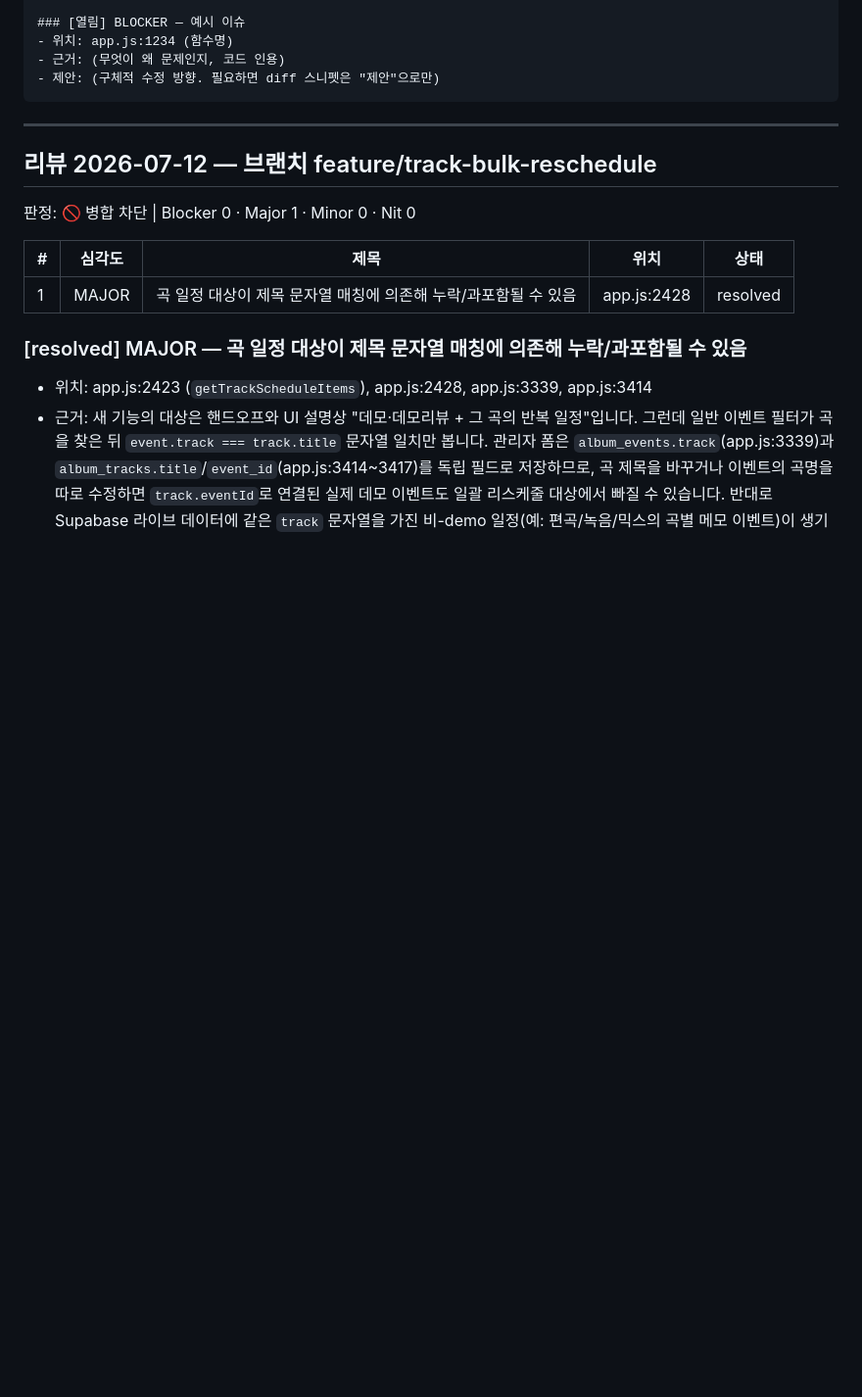
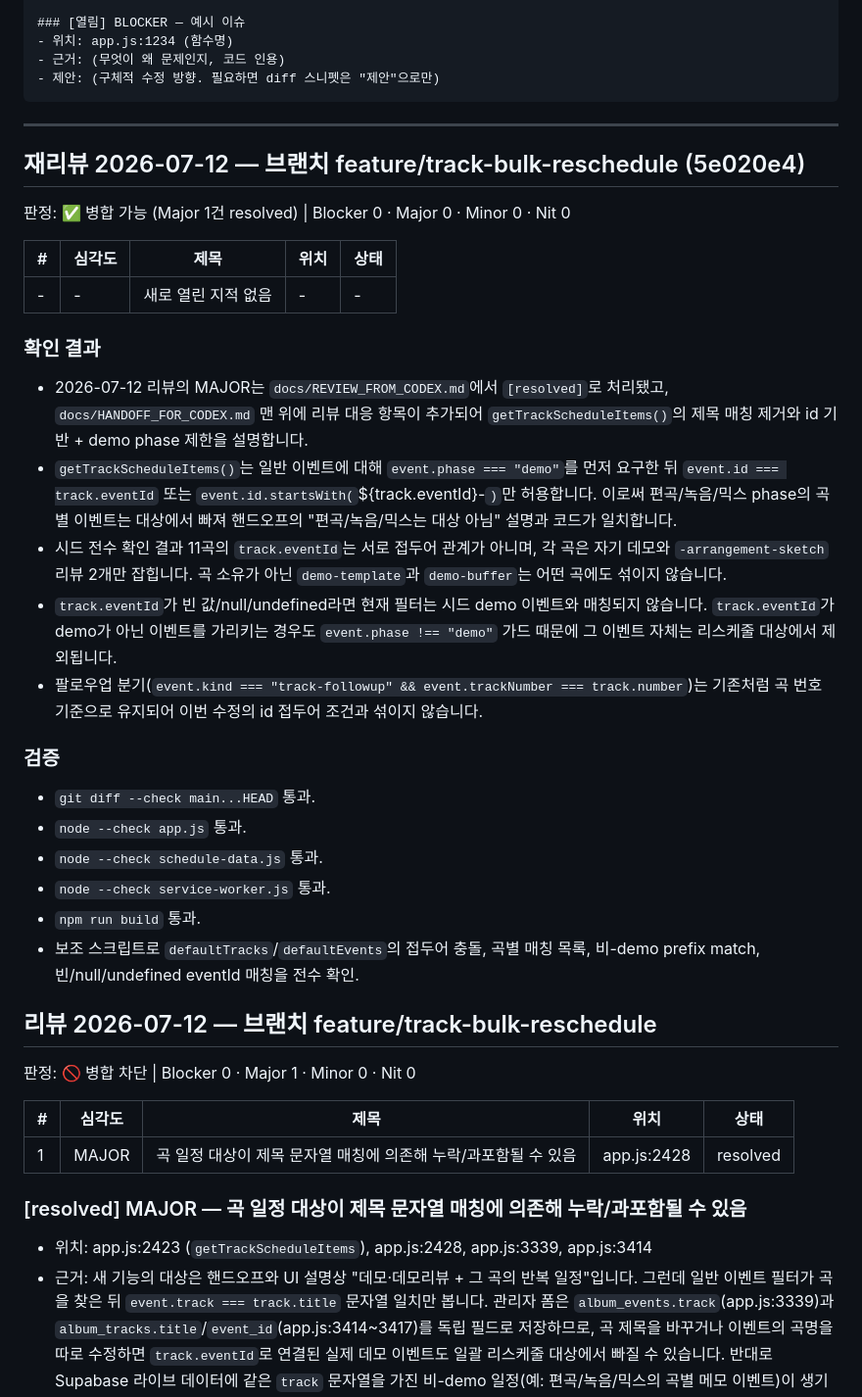
Before and after one commit to JaeH0ng/album_release_schedule, a Markdown page: docs/REVIEW_FROM_CODEX.md, the part around the change. Shown at 98% size. Drawn GitHub-style; blank space fills up the shorter version.

Commit message:
docs(review): Codex 재리뷰 ✅ 병합 가능 기록 (feature/track-bulk-reschedule)
Co-Authored-By: Claude Opus 4.8 <noreply@anthropic.com>

````diff
--- a/docs/REVIEW_FROM_CODEX.md
+++ b/docs/REVIEW_FROM_CODEX.md
@@ -34,6 +34,28 @@ Claude는 이 문서를 읽고 수정한 뒤 각 항목의 상태를 갱신한
 ```
 
 ---
+
+## 재리뷰 2026-07-12 — 브랜치 feature/track-bulk-reschedule (5e020e4)
+판정: ✅ 병합 가능 (Major 1건 resolved) | Blocker 0 · Major 0 · Minor 0 · Nit 0
+
+| # | 심각도 | 제목 | 위치 | 상태 |
+|---|--------|------|------|------|
+| - | - | 새로 열린 지적 없음 | - | - |
+
+### 확인 결과
+- 2026-07-12 리뷰의 MAJOR는 `docs/REVIEW_FROM_CODEX.md`에서 `[resolved]`로 처리됐고, `docs/HANDOFF_FOR_CODEX.md` 맨 위에 리뷰 대응 항목이 추가되어 `getTrackScheduleItems()`의 제목 매칭 제거와 id 기반 + demo phase 제한을 설명합니다.
+- `getTrackScheduleItems()`는 일반 이벤트에 대해 `event.phase === "demo"`를 먼저 요구한 뒤 `event.id === track.eventId` 또는 `event.id.startsWith(`${track.eventId}-`)`만 허용합니다. 이로써 편곡/녹음/믹스 phase의 곡별 이벤트는 대상에서 빠져 핸드오프의 "편곡/녹음/믹스는 대상 아님" 설명과 코드가 일치합니다.
+- 시드 전수 확인 결과 11곡의 `track.eventId`는 서로 접두어 관계가 아니며, 각 곡은 자기 데모와 `-arrangement-sketch` 리뷰 2개만 잡힙니다. 곡 소유가 아닌 `demo-template`과 `demo-buffer`는 어떤 곡에도 섞이지 않습니다.
+- `track.eventId`가 빈 값/null/undefined라면 현재 필터는 시드 demo 이벤트와 매칭되지 않습니다. `track.eventId`가 demo가 아닌 이벤트를 가리키는 경우도 `event.phase !== "demo"` 가드 때문에 그 이벤트 자체는 리스케줄 대상에서 제외됩니다.
+- 팔로우업 분기(`event.kind === "track-followup" && event.trackNumber === track.number`)는 기존처럼 곡 번호 기준으로 유지되어 이번 수정의 id 접두어 조건과 섞이지 않습니다.
+
+### 검증
+- `git diff --check main...HEAD` 통과.
+- `node --check app.js` 통과.
+- `node --check schedule-data.js` 통과.
+- `node --check service-worker.js` 통과.
+- `npm run build` 통과.
+- 보조 스크립트로 `defaultTracks`/`defaultEvents`의 접두어 충돌, 곡별 매칭 목록, 비-demo prefix match, 빈/null/undefined eventId 매칭을 전수 확인.
 
 ## 리뷰 2026-07-12 — 브랜치 feature/track-bulk-reschedule
 판정: 🚫 병합 차단 | Blocker 0 · Major 1 · Minor 0 · Nit 0
````
